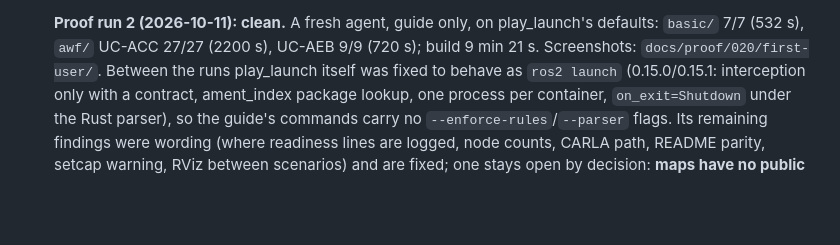
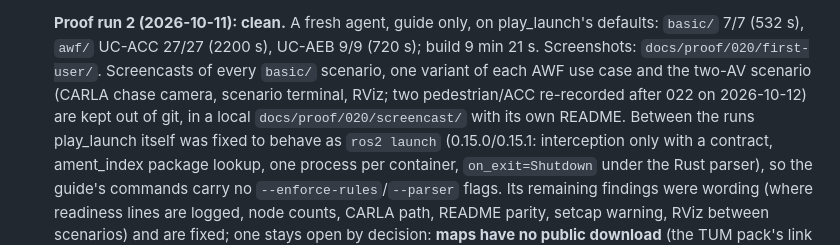
Before and after one commit to NEWSLabNTU/carla-scenario-bridge, a Markdown page: docs/roadmap/020-starter-scenarios-and-suites.md, the part around the change. Drawn GitHub-style; blank space fills up the shorter version.

Commit message:
docs(020): note the proof-run screencasts (kept out of git)
Co-Authored-By: Claude Opus 5.5 <noreply@anthropic.com>
Claude-Session: https://claude.ai/code/session_01LYa5njhPmffCCJmvMSK9zN

```diff
--- a/docs/roadmap/020-starter-scenarios-and-suites.md
+++ b/docs/roadmap/020-starter-scenarios-and-suites.md
@@ -112,7 +112,11 @@ ros2 run csb_launch run_suite <scenario file or dir>... --output <results dir> \
 
    **Proof run 2 (2026-10-11): clean.** A fresh agent, guide only, on play_launch's defaults:
    `basic/` 7/7 (532 s), `awf/` UC-ACC 27/27 (2200 s), UC-AEB 9/9 (720 s); build 9 min 21 s.
-   Screenshots: `docs/proof/020/first-user/`. Between the runs play_launch itself was fixed to
+   Screenshots: `docs/proof/020/first-user/`. Screencasts of every `basic/` scenario, one
+   variant of each AWF use case and the two-AV scenario (CARLA chase camera, scenario
+   terminal, RViz; two pedestrian/ACC re-recorded after 022 on 2026-10-12) are kept out of
+   git, in a local `docs/proof/020/screencast/` with its own README. Between the runs
+   play_launch itself was fixed to
    behave as `ros2 launch` (0.15.0/0.15.1: interception only with a contract, ament_index
    package lookup, one process per container, `on_exit=Shutdown` under the Rust parser), so
    the guide's commands carry no `--enforce-rules`/`--parser` flags. Its remaining findings
```
